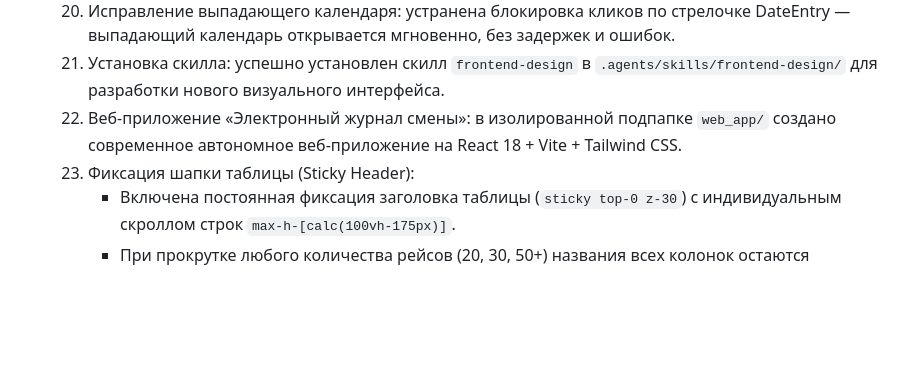
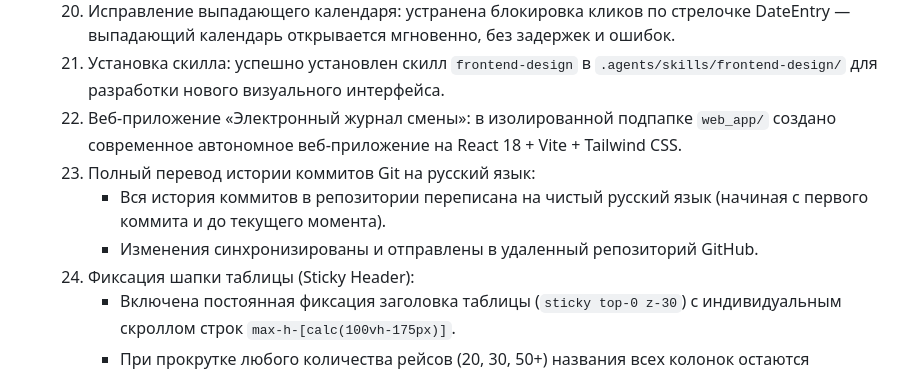
Before and after one commit to kekc85/plan, a Markdown page: State.md, the part around the change. Rendered like a GitHub page; blank space fills up the shorter version.

Commit message:
документация: фиксация перевода истории коммитов на русский язык

```diff
--- a/State.md
+++ b/State.md
@@ -35,6 +35,9 @@
   20. Исправление выпадающего календаря: устранена блокировка кликов по стрелочке DateEntry — выпадающий календарь открывается мгновенно, без задержек и ошибок.
   21. Установка скилла: успешно установлен скилл `frontend-design` в `.agents/skills/frontend-design/` для разработки нового визуального интерфейса.
   22. Веб-приложение «Электронный журнал смены»: в изолированной подпапке `web_app/` создано современное автономное веб-приложение на React 18 + Vite + Tailwind CSS.
+  33. Полный перевод истории коммитов Git на русский язык:
+      - Вся история коммитов в репозитории переписана на чистый русский язык (начиная с первого коммита и до текущего момента).
+      - Изменения синхронизированы и отправлены в удаленный репозиторий GitHub.
   32. Фиксация шапки таблицы (Sticky Header):
       - Включена постоянная фиксация заголовка таблицы (`sticky top-0 z-30`) с индивидуальным скроллом строк `max-h-[calc(100vh-175px)]`.
       - При прокрутке любого количества рейсов (20, 30, 50+) названия всех колонок остаются неподвижно закреплены сверху таблицы.
```
